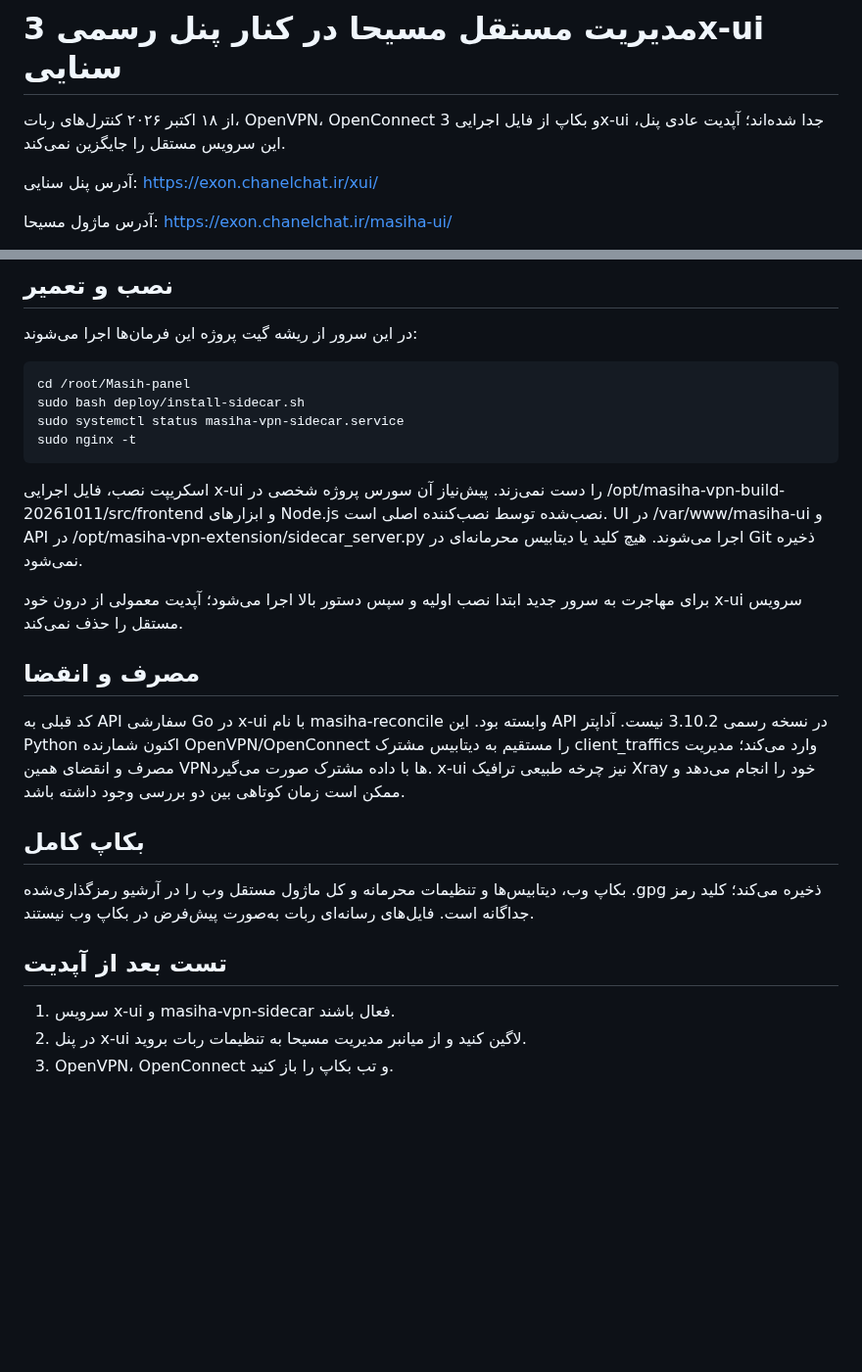
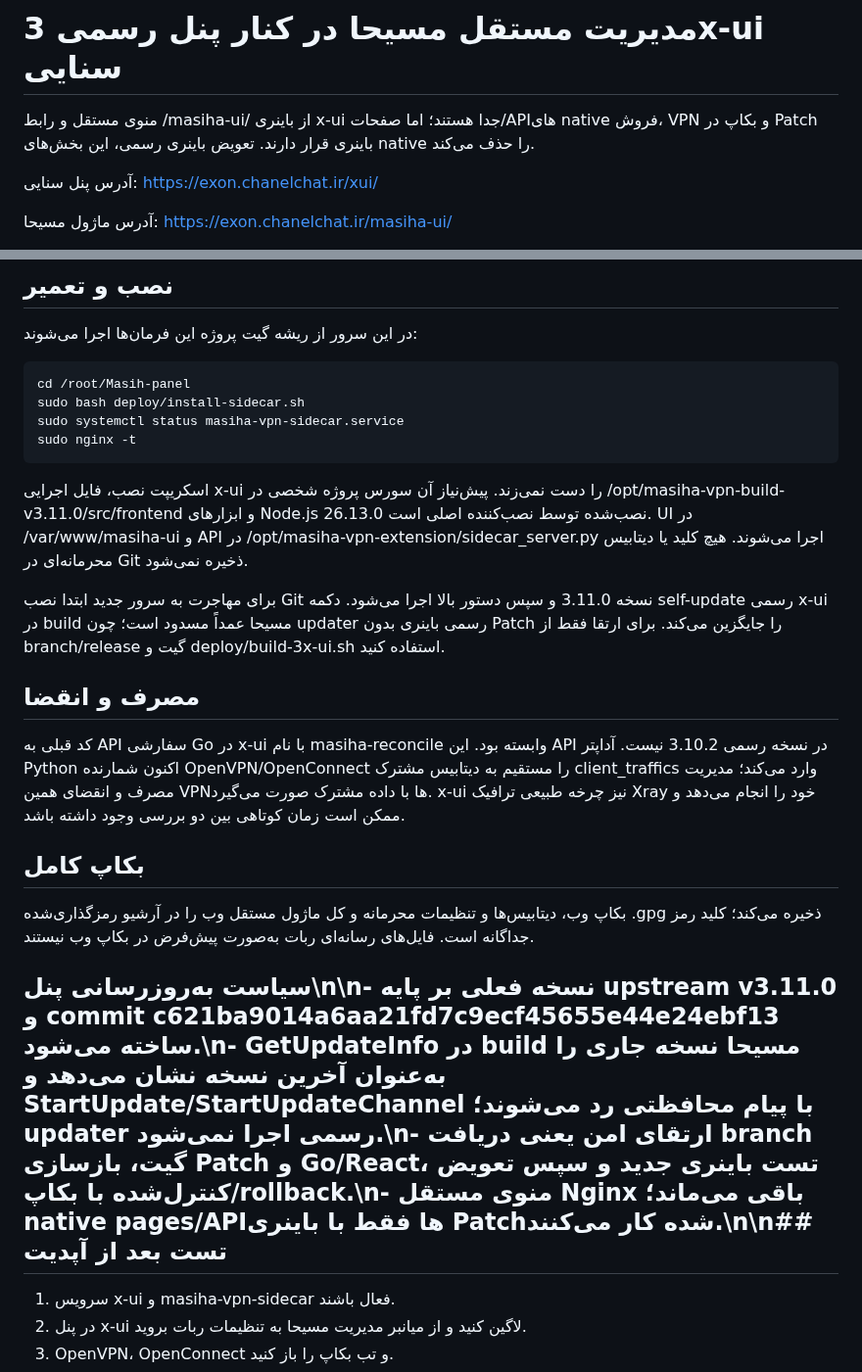
Before and after one commit to masiweb/Masih-panel, a Markdown page: docs/UPGRADE_SAFE_MASIHA_UI_FA.md, 2 parts joined by grey strips. Shown at 98% size. Drawn GitHub-style; blank space fills up the shorter version.

Commit message:
release(v3.11): docs/UPGRADE_SAFE_MASIHA_UI_FA.md

```diff
--- a/docs/UPGRADE_SAFE_MASIHA_UI_FA.md
+++ b/docs/UPGRADE_SAFE_MASIHA_UI_FA.md
@@ -1,7 +1,6 @@
 # مدیریت مستقل مسیحا در کنار پنل رسمی 3x-ui سنایی
 
-از ۱۸ اکتبر ۲۰۲۶ کنترل‌های ربات، OpenVPN، OpenConnect و بکاپ از فایل اجرایی
-3x-ui جدا شده‌اند؛ آپدیت عادی پنل، این سرویس مستقل را جایگزین نمی‌کند.
+منوی مستقل و رابط /masiha-ui/ از باینری x-ui جدا هستند؛ اما صفحات/APIهای native فروش، VPN و بکاپ در Patch باینری قرار دارند. تعویض باینری رسمی، این بخش‌های native را حذف می‌کند.
 
 آدرس پنل سنایی: https://exon.chanelchat.ir/xui/
 
@@ -22,14 +21,13 @@
     sudo nginx -t
 
 اسکریپت نصب، فایل اجرایی x-ui را دست نمی‌زند. پیش‌نیاز آن
-سورس پروژه شخصی در /opt/masiha-vpn-build-20261011/src/frontend
-و ابزارهای Node.js نصب‌شده توسط نصب‌کننده اصلی است. UI در
+سورس پروژه شخصی در /opt/masiha-vpn-build-v3.11.0/src/frontend
+و ابزارهای Node.js 26.13.0 نصب‌شده توسط نصب‌کننده اصلی است. UI در
 /var/www/masiha-ui و API در
 /opt/masiha-vpn-extension/sidecar_server.py اجرا می‌شوند.
 هیچ کلید یا دیتابیس محرمانه‌ای در Git ذخیره نمی‌شود.
 
-برای مهاجرت به سرور جدید ابتدا نصب اولیه و سپس دستور بالا
-اجرا می‌شود؛ آپدیت معمولی از درون خود x-ui سرویس مستقل را حذف نمی‌کند.
+برای مهاجرت به سرور جدید ابتدا نصب Git نسخه 3.11.0 و سپس دستور بالا اجرا می‌شود. دکمه self-update رسمی x-ui در build مسیحا عمداً مسدود است؛ چون updater رسمی باینری بدون Patch را جایگزین می‌کند. برای ارتقا فقط از branch/release گیت و deploy/build-3x-ui.sh استفاده کنید.
 
 ## مصرف و انقضا
 
@@ -46,7 +44,7 @@ client_traffics وارد می‌کند؛ مدیریت مصرف و انقضای
 در آرشیو رمزگذاری‌شده .gpg ذخیره می‌کند؛ کلید رمز جداگانه است.
 فایل‌های رسانه‌ای ربات به‌صورت پیش‌فرض در بکاپ وب نیستند.
 
-## تست بعد از آپدیت
+## سیاست به‌روزرسانی پنل\n\n- نسخه فعلی بر پایه upstream v3.11.0 و commit c621ba9014a6aa21fd7c9ecf45655e44e24ebf13 ساخته می‌شود.\n- GetUpdateInfo در build مسیحا نسخه جاری را به‌عنوان آخرین نسخه نشان می‌دهد و StartUpdate/StartUpdateChannel با پیام محافظتی رد می‌شوند؛ updater رسمی اجرا نمی‌شود.\n- ارتقای امن یعنی دریافت branch گیت، بازسازی Patch و Go/React، تست باینری جدید و سپس تعویض کنترل‌شده با بکاپ/rollback.\n- منوی مستقل Nginx باقی می‌ماند؛ native pages/APIها فقط با باینری Patch‌شده کار می‌کنند.\n\n## تست بعد از آپدیت
 
 1. سرویس x-ui و masiha-vpn-sidecar فعال باشند.
 2. در پنل x-ui لاگین کنید و از میانبر مدیریت مسیحا به تنظیمات ربات بروید.
```
